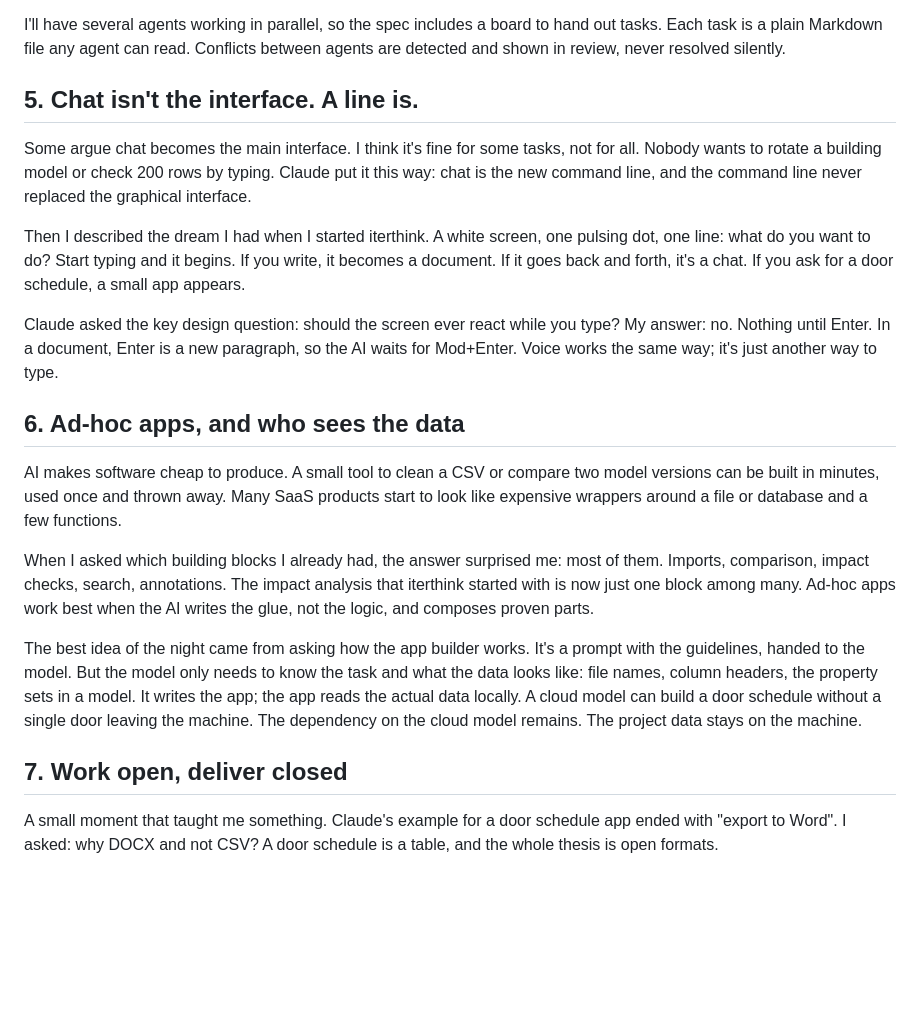
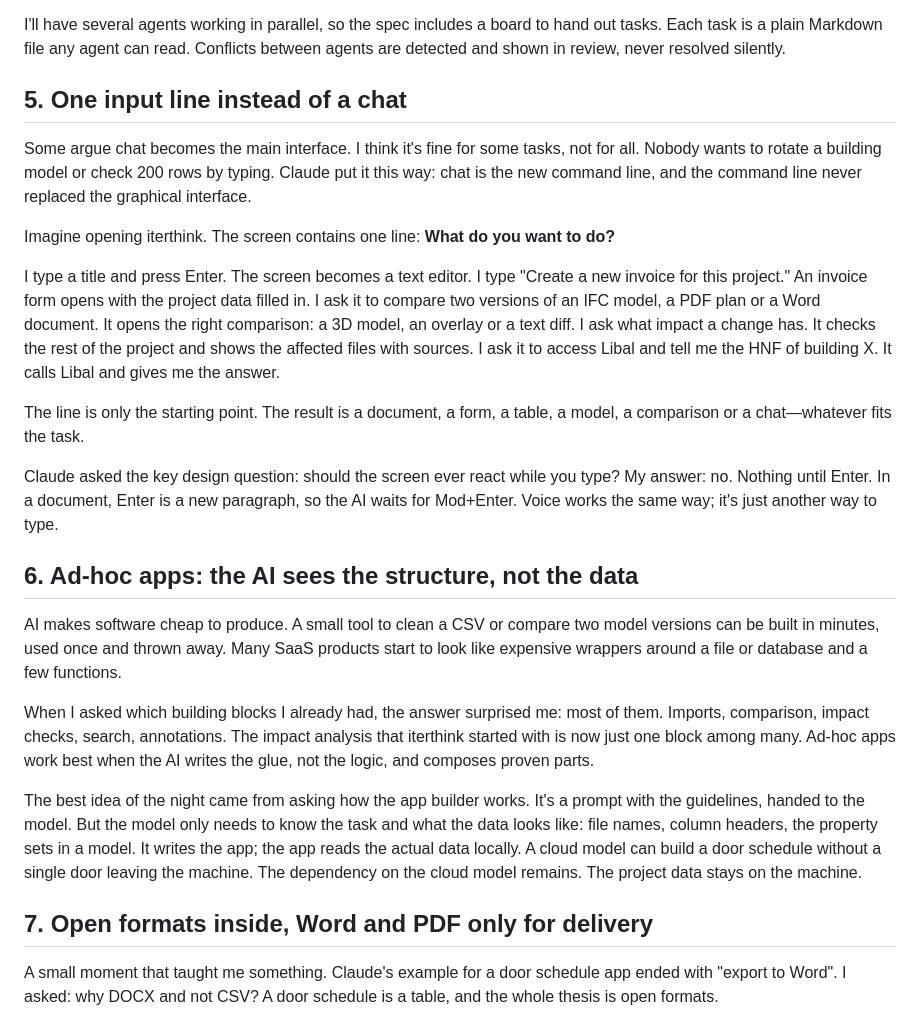
Before and after one commit to simondilhas/iterthink_3, a Markdown page: The Revival of the OS.md, the part around one of its changes. Rendered like a GitHub page; blank space fills up the shorter version.

```diff
--- a/The Revival of the OS.md
+++ b/The Revival of the OS.md
@@ -40,15 +40,19 @@ While writing the spec, review turned out to matter more than version control. I
 
 I'll have several agents working in parallel, so the spec includes a board to hand out tasks. Each task is a plain Markdown file any agent can read. Conflicts between agents are detected and shown in review, never resolved silently.
 
-## 5. Chat isn't the interface. A line is.
+## 5. One input line instead of a chat
 
 Some argue chat becomes the main interface. I think it's fine for some tasks, not for all. Nobody wants to rotate a building model or check 200 rows by typing. Claude put it this way: chat is the new command line, and the command line never replaced the graphical interface.
 
-Then I described the dream I had when I started iterthink. A white screen, one pulsing dot, one line: what do you want to do? Start typing and it begins. If you write, it becomes a document. If it goes back and forth, it's a chat. If you ask for a door schedule, a small app appears.
+Imagine opening iterthink. The screen contains one line: **What do you want to do?**
+
+I type a title and press Enter. The screen becomes a text editor. I type "Create a new invoice for this project." An invoice form opens with the project data filled in. I ask it to compare two versions of an IFC model, a PDF plan or a Word document. It opens the right comparison: a 3D model, an overlay or a text diff. I ask what impact a change has. It checks the rest of the project and shows the affected files with sources. I ask it to access Libal and tell me the HNF of building X. It calls Libal and gives me the answer.
+
+The line is only the starting point. The result is a document, a form, a table, a model, a comparison or a chat—whatever fits the task.
 
 Claude asked the key design question: should the screen ever react while you type? My answer: no. Nothing until Enter. In a document, Enter is a new paragraph, so the AI waits for Mod+Enter. Voice works the same way; it's just another way to type.&#32;
 
-## 6. Ad-hoc apps, and who sees the data
+## 6. Ad-hoc apps: the AI sees the structure, not the data
 
 AI makes software cheap to produce. A small tool to clean a CSV or compare two model versions can be built in minutes, used once and thrown away. Many SaaS products start to look like expensive wrappers around a file or database and a few functions.
 
@@ -56,7 +60,7 @@ When I asked which building blocks I already had, the answer surprised me: most
 
 The best idea of the night came from asking how the app builder works. It's a prompt with the guidelines, handed to the model. But the model only needs to know the task and what the data looks like: file names, column headers, the property sets in a model. It writes the app; the app reads the actual data locally. A cloud model can build a door schedule without a single door leaving the machine. The dependency on the cloud model remains. The project data stays on the machine.
 
-## 7. Work open, deliver closed
+## 7. Open formats inside, Word and PDF only for delivery
 
 A small moment that taught me something. Claude's example for a door schedule app ended with "export to Word". I asked: why DOCX and not CSV? A door schedule is a table, and the whole thesis is open formats.
 
```
Also changed, not shown: other parts of The Revival of the OS.md (+13 -24 lines).
